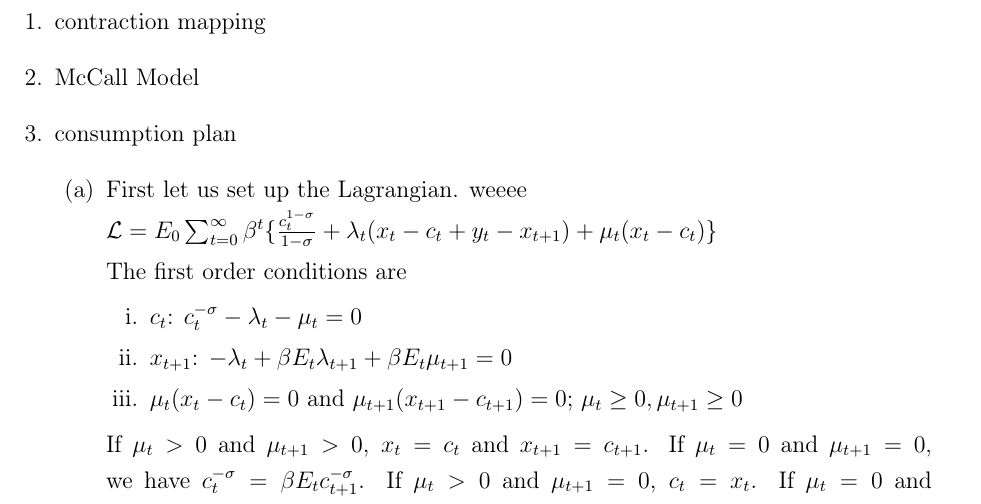
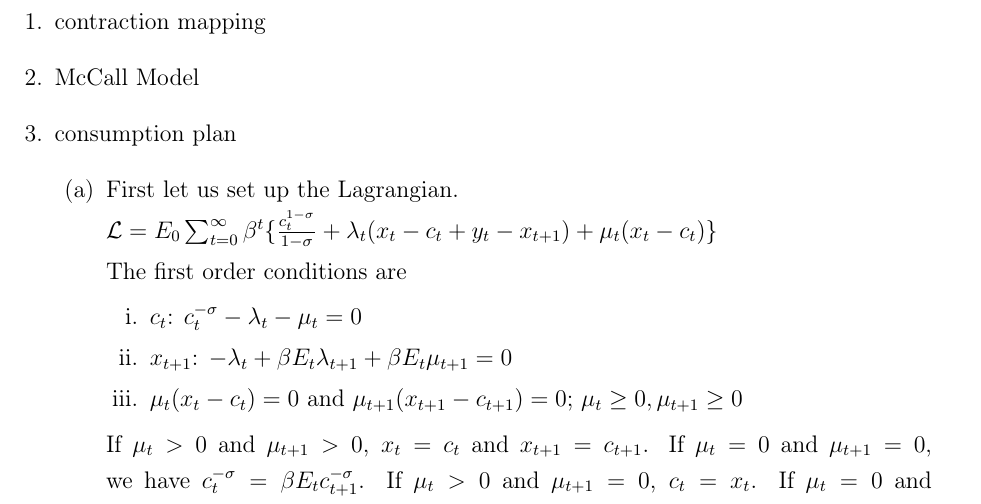
Before and after one commit to rawls238/first-year, a LaTeX document (math-methods/PS3_3.tex): part of the page, cut so that both start at the same text. Compiled offline with pdfLaTeX.

Commit message:
Update PS3_3.tex

```diff
--- a/math-methods/PS3_3.tex
+++ b/math-methods/PS3_3.tex
@@ -17,7 +17,6 @@
 \item consumption plan
 \begin{enumerate}
 \item First let us set up the Lagrangian.
-weeee
 
 $\mathcal{L}=E_{0}\sum_{t=0}^{\infty}\beta^{t}\{\frac{c_{t}^{1-\sigma}}{1-\sigma}+\lambda_{t}(x_{t}-c_{t}+y_{t}-x_{t+1})+\mu_{t}(x_{t}-c_{t})\}$
 
```
